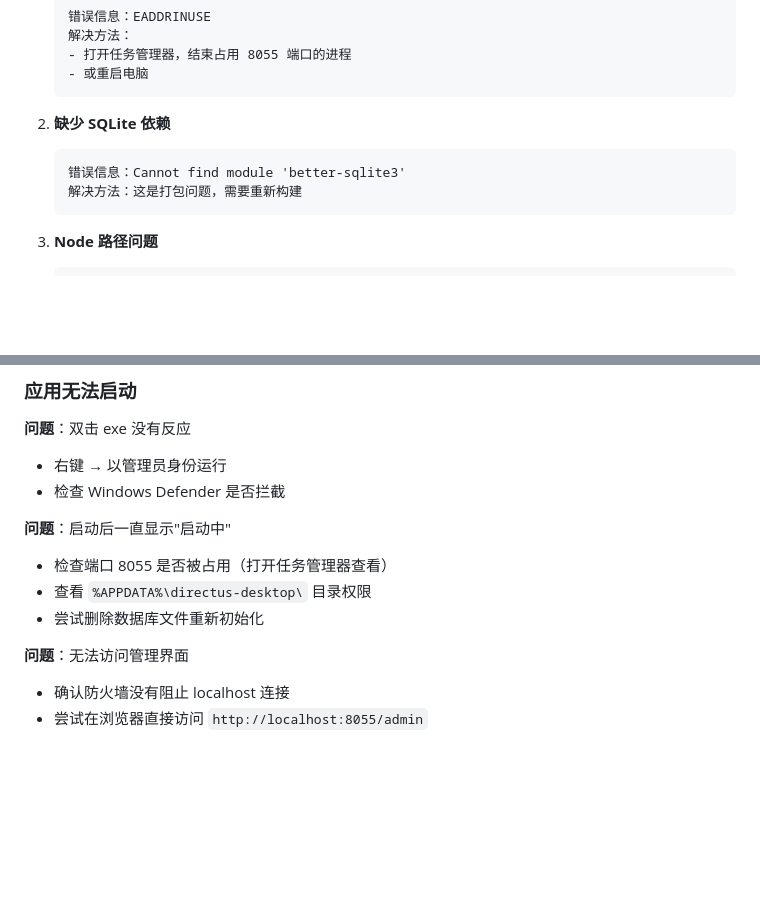
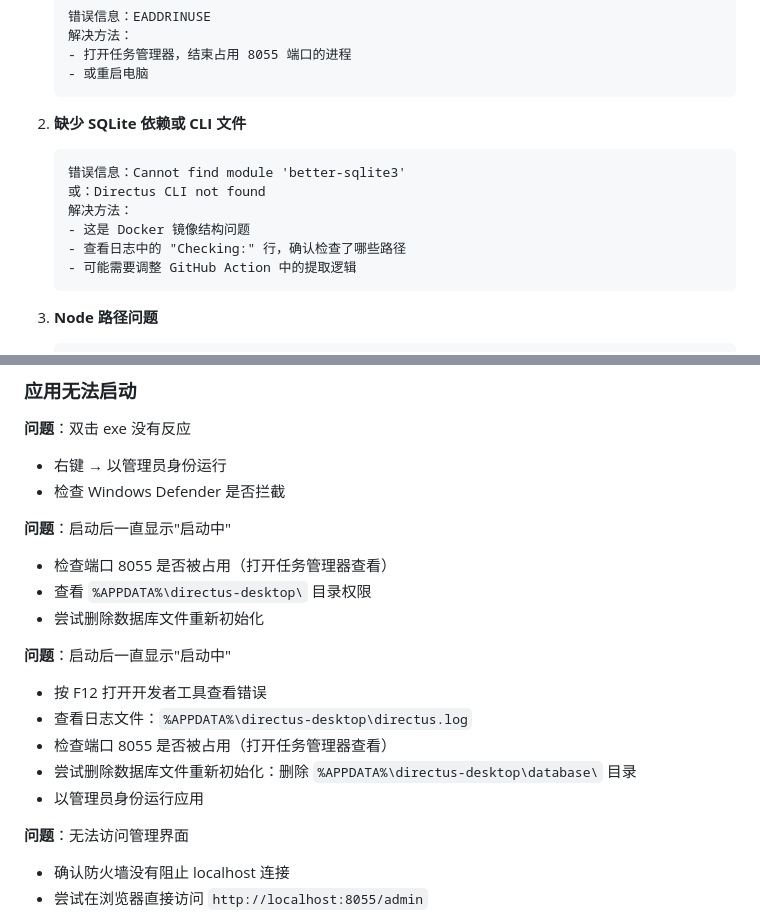
Before and after one commit to ljzhsq2/Build-Directus-Electron-App, a Markdown page: README.md, 2 parts joined by grey strips. Rendered like a GitHub page; blank space fills up the shorter version.

````diff
--- a/README.md
+++ b/README.md
@@ -167,10 +167,14 @@ DB_PASSWORD: 'password'
    - 或重启电脑
    ```
 
-2. **缺少 SQLite 依赖**
+2. **缺少 SQLite 依赖或 CLI 文件**
    ```
    错误信息：Cannot find module 'better-sqlite3'
-   解决方法：这是打包问题，需要重新构建
+   或：Directus CLI not found
+   解决方法：
+   - 这是 Docker 镜像结构问题
+   - 查看日志中的 "Checking:" 行，确认检查了哪些路径
+   - 可能需要调整 GitHub Action 中的提取逻辑
    ```
 
 3. **Node 路径问题**
@@ -219,6 +223,13 @@ DB_PASSWORD: 'password'
 - 查看 `%APPDATA%\directus-desktop\` 目录权限
 - 尝试删除数据库文件重新初始化
 
+**问题**：启动后一直显示"启动中"
+- 按 F12 打开开发者工具查看错误
+- 查看日志文件：`%APPDATA%\directus-desktop\directus.log`
+- 检查端口 8055 是否被占用（打开任务管理器查看）
+- 尝试删除数据库文件重新初始化：删除 `%APPDATA%\directus-desktop\database\` 目录
+- 以管理员身份运行应用
+
 **问题**：无法访问管理界面
 - 确认防火墙没有阻止 localhost 连接
 - 尝试在浏览器直接访问 `http://localhost:8055/admin`
````
